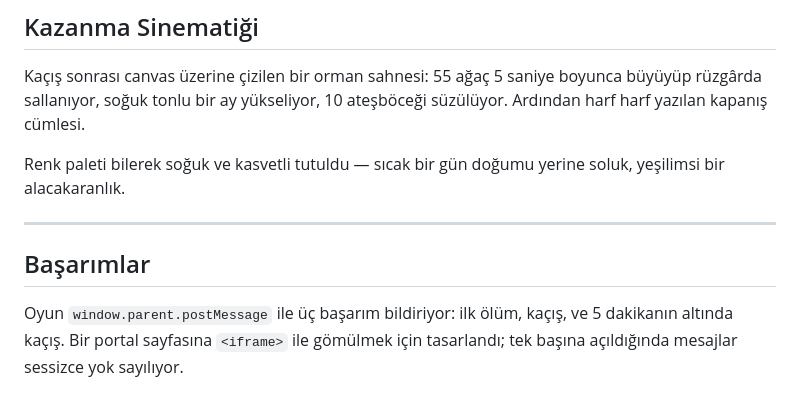
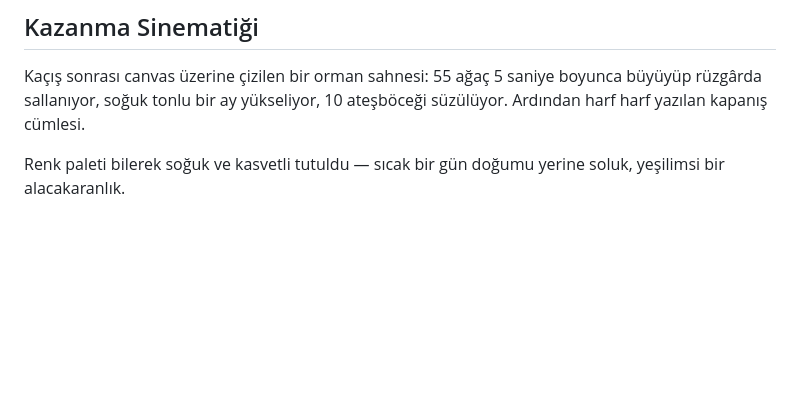
Before and after one commit to gmtr244/The-Entity-The-Caller, a Markdown page: CHANGELOG.md, the part around the change. GitHub-like rendering; blank space fills up the shorter version.

```diff
--- a/CHANGELOG.md
+++ b/CHANGELOG.md
@@ -201,11 +201,3 @@ Ardından harf harf yazılan kapanış cümlesi.
 
 Renk paleti bilerek soğuk ve kasvetli tutuldu — sıcak bir gün doğumu yerine soluk,
 yeşilimsi bir alacakaranlık.
-
----
-
-## Başarımlar
-
-Oyun `window.parent.postMessage` ile üç başarım bildiriyor: ilk ölüm, kaçış, ve
-5 dakikanın altında kaçış. Bir portal sayfasına `<iframe>` ile gömülmek için
-tasarlandı; tek başına açıldığında mesajlar sessizce yok sayılıyor.
```
Also changed, not shown: README.md (+0 -8 lines).
